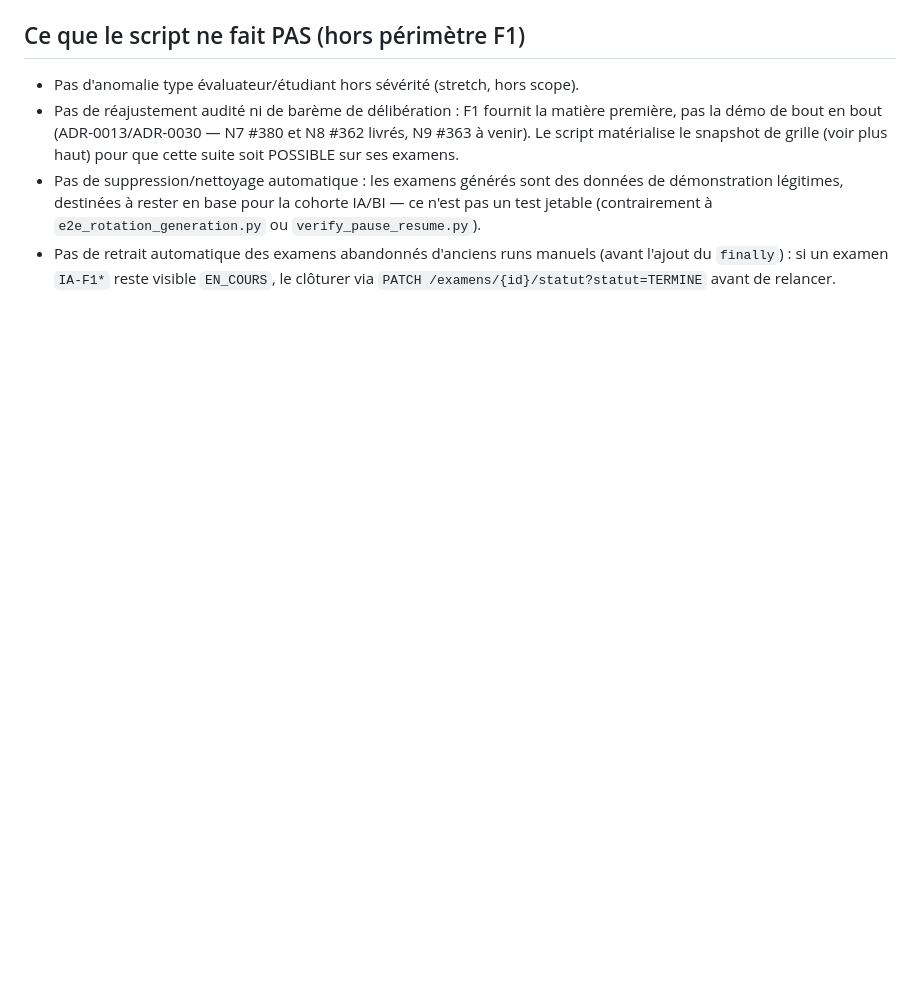
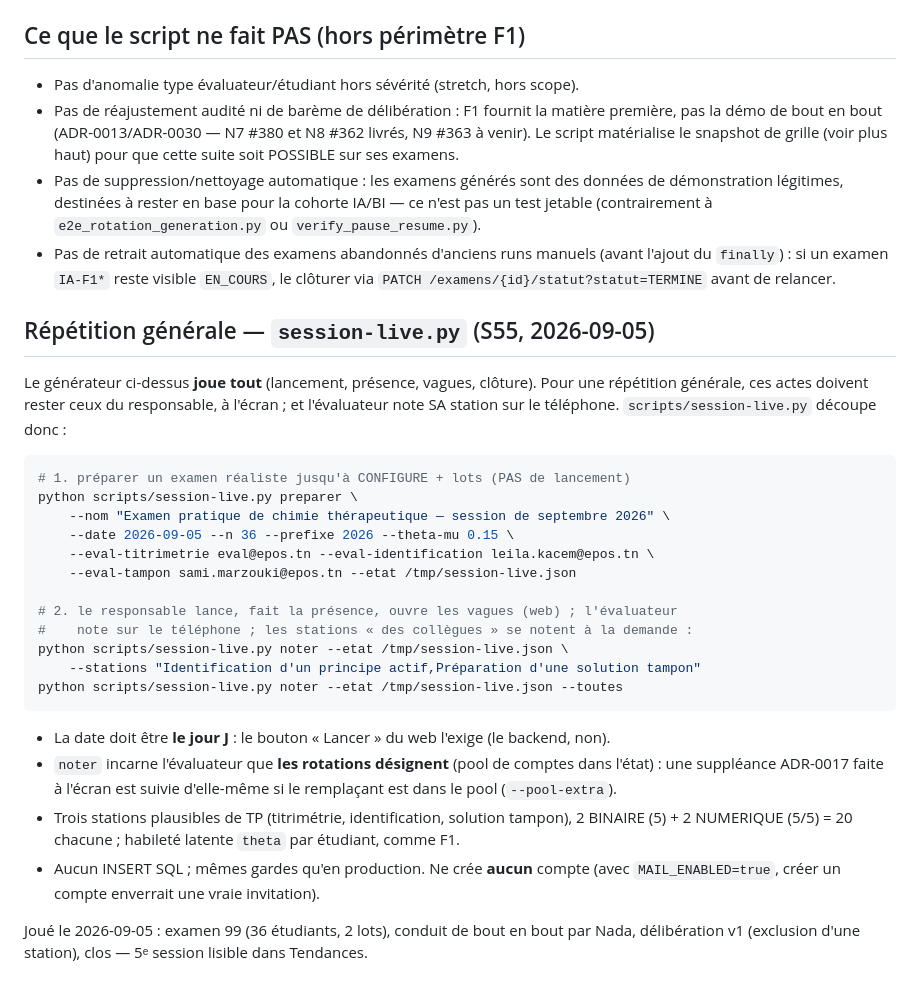
Before and after one commit to NADAEB21/epos-pfe, a Markdown page: scripts/README-cohorte-ia.md, the part around the change. GitHub-like rendering; blank space fills up the shorter version.

Commit message:
docs(scripts): README — section « Répétition générale » (session-live.py)
Co-Authored-By: Claude Fable 5.1 <noreply@anthropic.com>
Claude-Session: https://claude.ai/code/session_01SzyEy8vZMWiykVxRaD4T9q

````diff
--- a/scripts/README-cohorte-ia.md
+++ b/scripts/README-cohorte-ia.md
@@ -277,3 +277,35 @@ déclencheur n'y part — c'est le test de non-faux-positif de la démo.
   (avant l'ajout du `finally`) : si un examen `IA-F1*` reste visible
   `EN_COURS`, le clôturer via `PATCH /examens/{id}/statut?statut=TERMINE`
   avant de relancer.
+## Répétition générale — `session-live.py` (S55, 2026-09-05)
+
+Le générateur ci-dessus **joue tout** (lancement, présence, vagues, clôture). Pour une
+répétition générale, ces actes doivent rester ceux du responsable, à l'écran ; et
+l'évaluateur note SA station sur le téléphone. `scripts/session-live.py` découpe donc :
+
+```bash
+# 1. préparer un examen réaliste jusqu'à CONFIGURE + lots (PAS de lancement)
+python scripts/session-live.py preparer \
+    --nom "Examen pratique de chimie thérapeutique — session de septembre 2026" \
+    --date 2026-09-05 --n 36 --prefixe 2026 --theta-mu 0.15 \
+    --eval-titrimetrie eval@epos.tn --eval-identification leila.kacem@epos.tn \
+    --eval-tampon sami.marzouki@epos.tn --etat /tmp/session-live.json
+
+# 2. le responsable lance, fait la présence, ouvre les vagues (web) ; l'évaluateur
+#    note sur le téléphone ; les stations « des collègues » se notent à la demande :
+python scripts/session-live.py noter --etat /tmp/session-live.json \
+    --stations "Identification d'un principe actif,Préparation d'une solution tampon"
+python scripts/session-live.py noter --etat /tmp/session-live.json --toutes
+```
+
+- La date doit être **le jour J** : le bouton « Lancer » du web l'exige (le backend, non).
+- `noter` incarne l'évaluateur que **les rotations désignent** (pool de comptes dans
+  l'état) : une suppléance ADR-0017 faite à l'écran est suivie d'elle-même si le
+  remplaçant est dans le pool (`--pool-extra`).
+- Trois stations plausibles de TP (titrimétrie, identification, solution tampon), 2 BINAIRE
+  (5) + 2 NUMERIQUE (5/5) = 20 chacune ; habileté latente `theta` par étudiant, comme F1.
+- Aucun INSERT SQL ; mêmes gardes qu'en production. Ne crée **aucun** compte (avec
+  `MAIL_ENABLED=true`, créer un compte enverrait une vraie invitation).
+
+Joué le 2026-09-05 : examen 99 (36 étudiants, 2 lots), conduit de bout en bout par Nada,
+délibération v1 (exclusion d'une station), clos — 5ᵉ session lisible dans Tendances.
````
